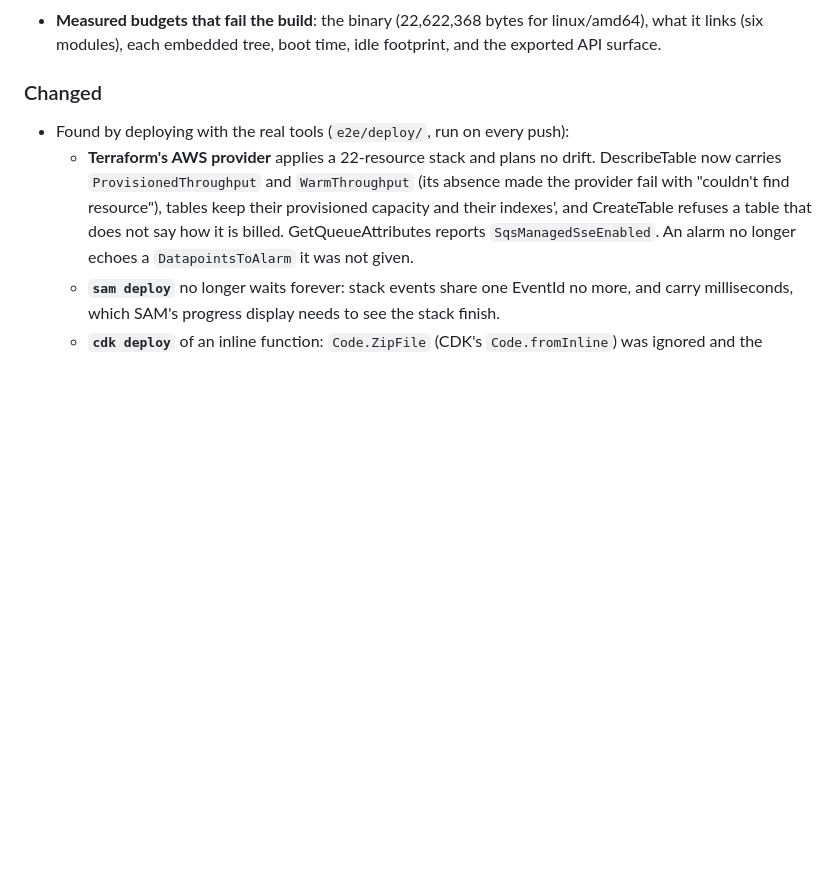
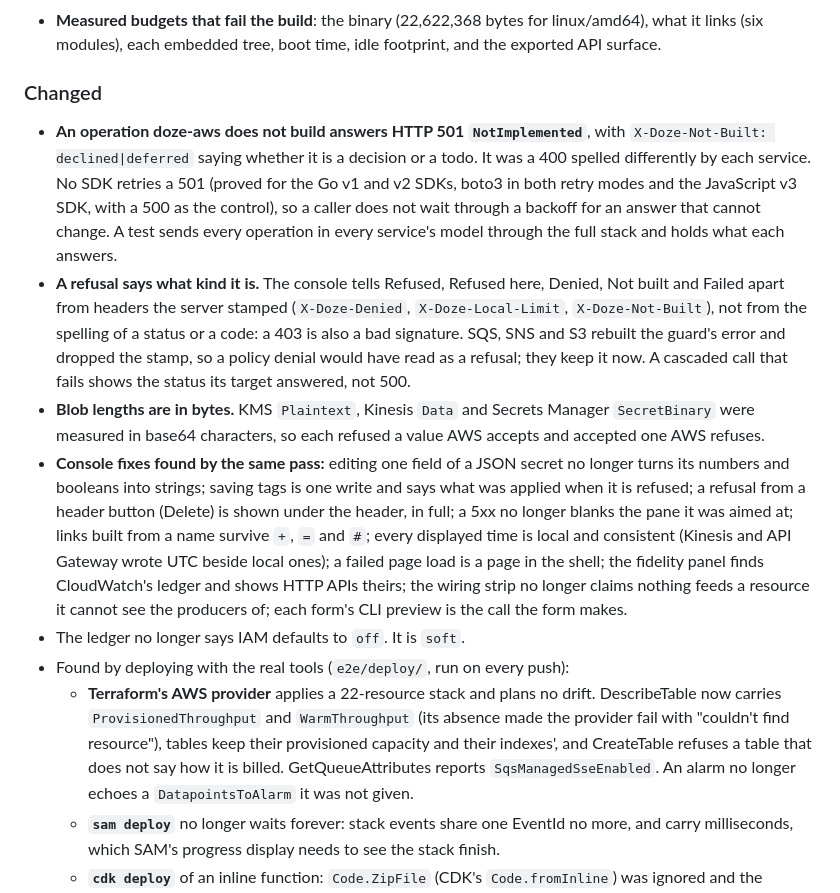
Before and after one commit to doze-dev/doze-aws, a Markdown page: CHANGELOG.md, the part around the change. Drawn GitHub-style; blank space fills up the shorter version.

Commit message:
Record stage 0's user-visible changes in the changelog

```diff
--- a/CHANGELOG.md
+++ b/CHANGELOG.md
@@ -150,6 +150,35 @@ seventeen and freezes the Go API, the CLI, the data directory layout and the
 
 ### Changed
 
+- **An operation doze-aws does not build answers HTTP 501 `NotImplemented`**,
+  with `X-Doze-Not-Built: declined|deferred` saying whether it is a decision or
+  a todo. It was a 400 spelled differently by each service. No SDK retries a
+  501 (proved for the Go v1 and v2 SDKs, boto3 in both retry modes and the
+  JavaScript v3 SDK, with a 500 as the control), so a caller does not wait
+  through a backoff for an answer that cannot change. A test sends every
+  operation in every service's model through the full stack and holds what
+  each answers.
+- **A refusal says what kind it is.** The console tells Refused, Refused here,
+  Denied, Not built and Failed apart from headers the server stamped
+  (`X-Doze-Denied`, `X-Doze-Local-Limit`, `X-Doze-Not-Built`), not from the
+  spelling of a status or a code: a 403 is also a bad signature. SQS, SNS and S3
+  rebuilt the guard's error and dropped the stamp, so a policy denial would
+  have read as a refusal; they keep it now. A cascaded call that fails shows
+  the status its target answered, not 500.
+- **Blob lengths are in bytes.** KMS `Plaintext`, Kinesis `Data` and Secrets
+  Manager `SecretBinary` were measured in base64 characters, so each refused a
+  value AWS accepts and accepted one AWS refuses.
+- **Console fixes found by the same pass:** editing one field of a JSON secret
+  no longer turns its numbers and booleans into strings; saving tags is one
+  write and says what was applied when it is refused; a refusal from a header
+  button (Delete) is shown under the header, in full; a 5xx no longer blanks
+  the pane it was aimed at; links built from a name survive `+`, `=` and
+  `#`; every displayed time is local and consistent (Kinesis and API Gateway
+  wrote UTC beside local ones); a failed page load is a page in the shell; the
+  fidelity panel finds CloudWatch's ledger and shows HTTP APIs theirs; the
+  wiring strip no longer claims nothing feeds a resource it cannot see the
+  producers of; each form's CLI preview is the call the form makes.
+- The ledger no longer says IAM defaults to `off`. It is `soft`.
 - Found by deploying with the real tools (`e2e/deploy/`, run on every push):
   - **Terraform's AWS provider** applies a 22-resource stack and plans no drift.
     DescribeTable now carries `ProvisionedThroughput` and `WarmThroughput` (its
```
